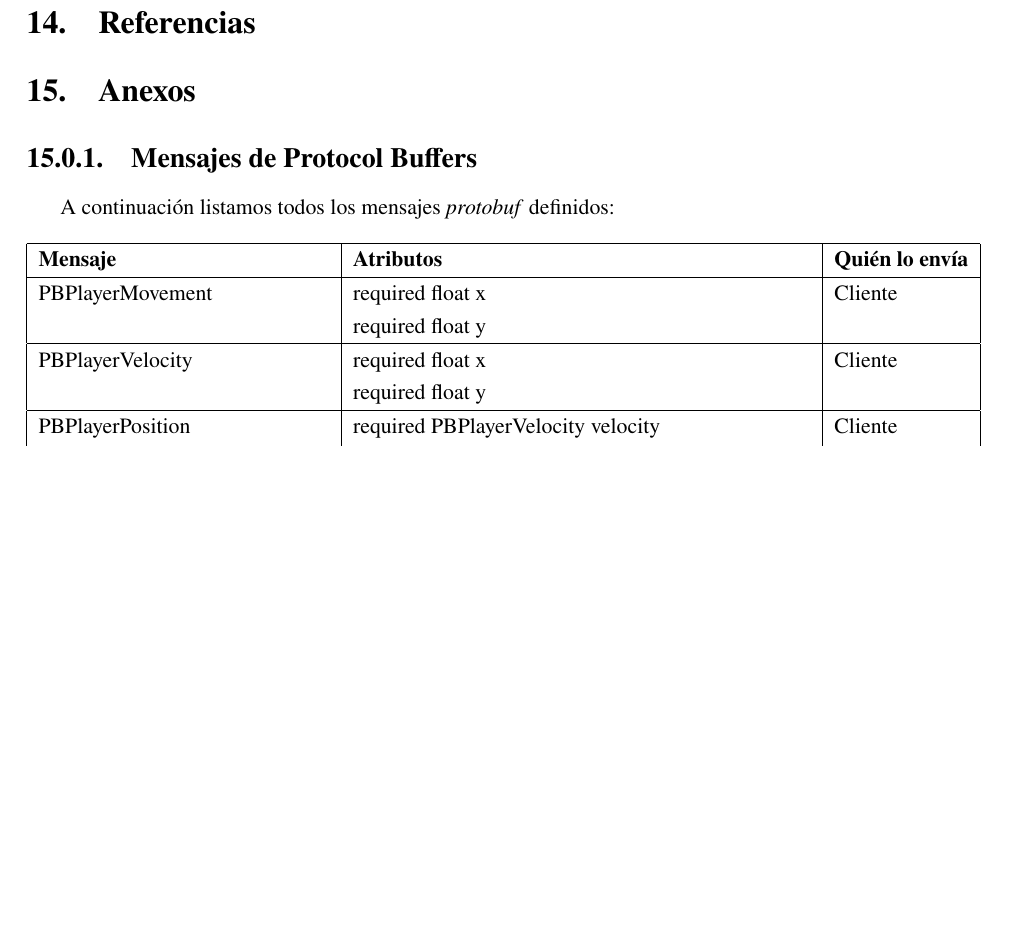
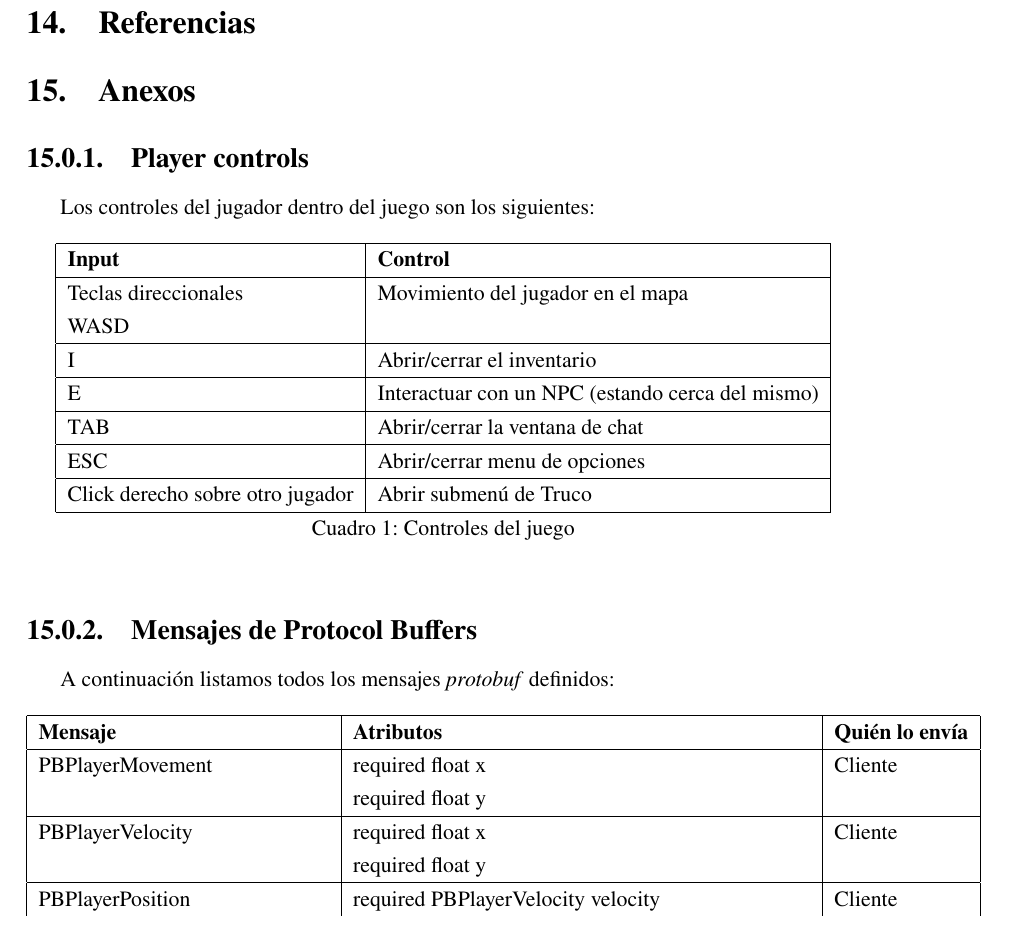
Before and after one commit to fiubakka/paper, a LaTeX document (src/main.tex, which reads src/appendix.tex): part of page 30 of 35, cut so that both start at the same text, the shorter picture padded with empty space. Compiled offline with pdfLaTeX.

Commit message:
Add table with user controls

```diff
--- a/src/appendix.tex
+++ b/src/appendix.tex
@@ -1,4 +1,26 @@
 % En caso de ser necesario agregar toda información relevante en uno o varios anexos.
+
+\subsubsection{Player controls}
+Los controles del jugador dentro del juego son los siguientes:
+\begin{longtable}{|l|l|}
+    \hline
+    \textbf{Input} & \textbf{Control}\\
+    \hline
+    Teclas direccionales & Movimiento del jugador en el mapa \\
+    WASD                 &  \\
+    \hline
+    I                    & Abrir/cerrar el inventario \\
+    \hline
+    E                    & Interactuar con un NPC (estando cerca del mismo) \\
+    \hline
+    TAB                  & Abrir/cerrar la ventana de chat \\
+    \hline
+    ESC                    & Abrir/cerrar menu de opciones \\
+    \hline
+    Click derecho sobre otro jugador & Abrir submenú de Truco \\
+    \hline
+    \caption{Controles del juego}\\
+\end{longtable}
 
 \subsubsection{Mensajes de Protocol Buffers}
 
```
